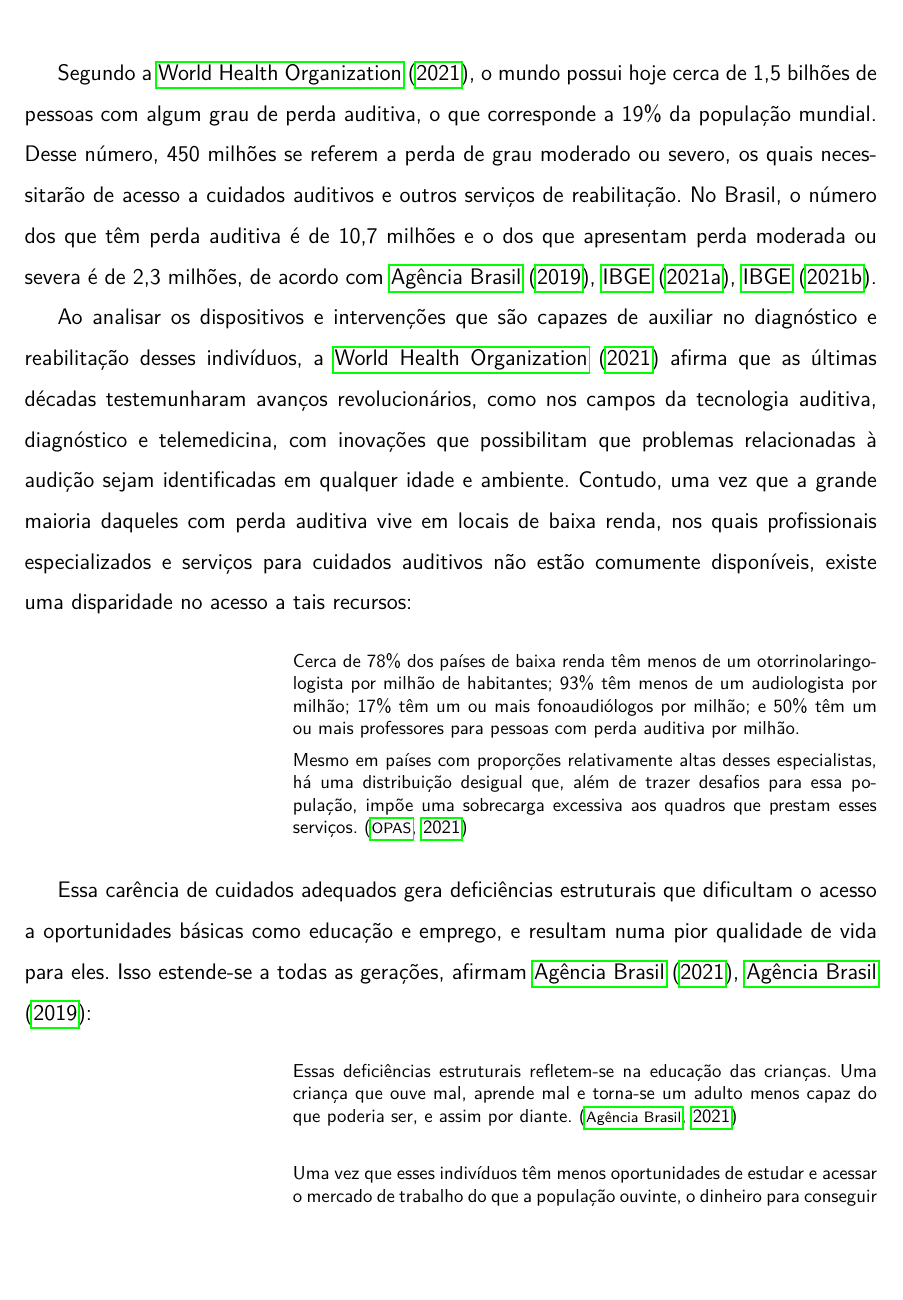
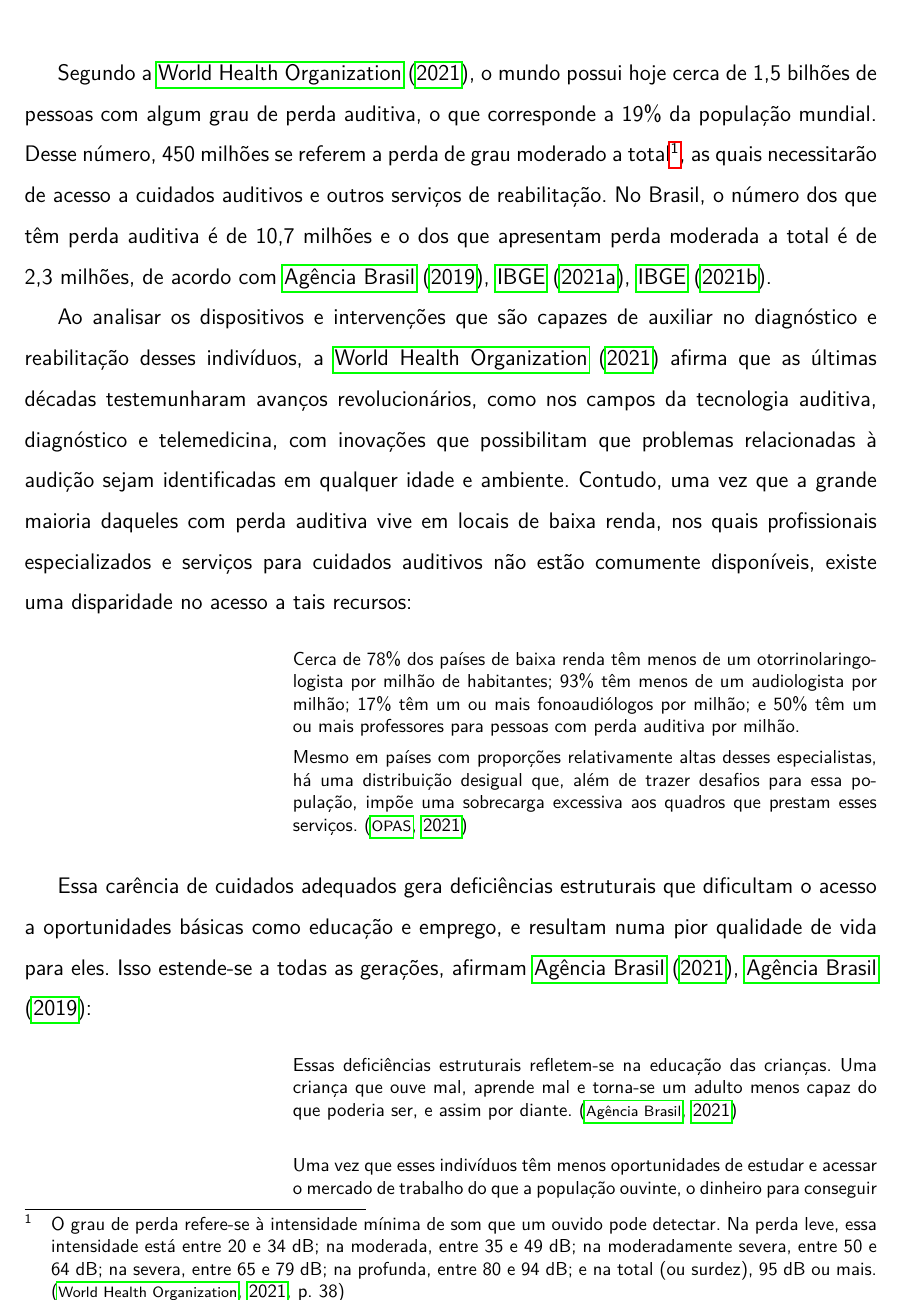
Before and after one commit to amorim-cleison/mestrado-dissertacao, a LaTeX thesis (main.tex, which reads capitulos/introducao/introducao.tex): part of page 16 of 78, cut so that both start at the same text, the shorter picture padded with empty space. Compiled offline with pdfLaTeX.

Commit message:
Parcial: correções pré-banca

```diff
--- a/capitulos/introducao/introducao.tex
+++ b/capitulos/introducao/introducao.tex
@@ -1,6 +1,10 @@
 Segundo a \citeonline{who-2021-report-hearing}, o mundo possui hoje cerca de 1,5 bilhões de pessoas com algum grau de perda auditiva, o que corresponde a 19\% da população mundial.
-Desse número, 450 milhões se referem a perda de grau moderado ou severo, os quais necessitarão de acesso a cuidados auditivos e outros serviços de reabilitação.
-No Brasil, o número dos que têm perda auditiva é de 10,7 milhões e o dos que apresentam perda moderada ou severa é de 2,3 milhões, de acordo com \citeonline{ebc-2019-10-milhoes-pessoas, ibge-2021-pns, ibge-2021-projecao-populacao}.
+Desse número, 450 milhões se referem a perda de grau moderado a total\footnote{
+    O grau de perda refere-se à intensidade mínima de som que um ouvido pode detectar.
+    Na perda leve, essa intensidade está entre 20 e 34 dB; na moderada, entre 35 e 49 dB; na moderadamente severa, entre 50 e 64 dB; na severa, entre 65 e 79 dB; na profunda, entre 80 e 94 dB; e na total (ou surdez), 95 dB ou mais.
+    \cite[p. 38]{who-2021-report-hearing}
+}, as quais necessitarão de acesso a cuidados auditivos e outros serviços de reabilitação.
+No Brasil, o número dos que têm perda auditiva é de 10,7 milhões e o dos que apresentam perda moderada a total é de 2,3 milhões, de acordo com \citeonline{ebc-2019-10-milhoes-pessoas, ibge-2021-pns, ibge-2021-projecao-populacao}.
 
 % Segundo a \acrfull{oms}, 19\% da população mundial apresenta algum grau de perda auditiva -- ou seja, em meio a uma população de 7,7 bilhões de habitantes, 1,5 bilhões de indivíduos sofrem com perda auditiva. Dentre esses, 450 milhões referem-se a perda de grau moderado ou severo e que necessitam de acesso a cuidados auditivos e outros serviços de reabilitação -- é o que nos revela o \textit{World Report on Hearing} (Relatório Mundial sobre Audição) publicado em 2021~\cite{who-2021-report-hearing}.
 
```
Also changed, not shown: capitulos/consideracoes/contribuicoes.tex (+1 -1 lines), capitulos/metodologia/datasets.tex (+1 -1 lines), referencias.bib (+3 -5 lines).
